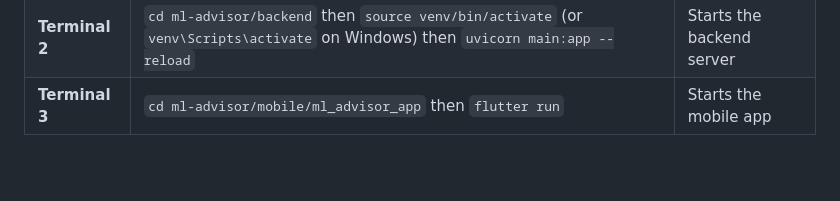
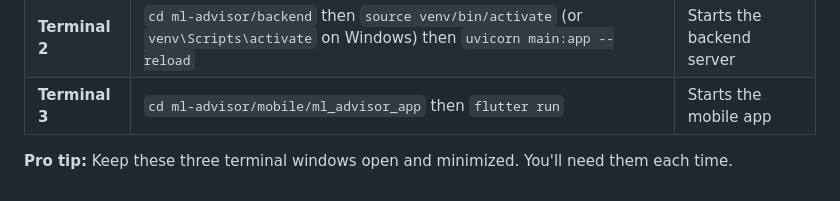
Before and after one commit to ShyneChikwapulo/ml-advisor, a Markdown page: README.md, the part around the change. Rendered like a GitHub page; blank space fills up the shorter version.

Commit message:
Final update README.md

```diff
--- a/README.md
+++ b/README.md
@@ -308,3 +308,6 @@ flutter run
 | **Terminal 1** | `ollama serve` | Starts the AI chat |
 | **Terminal 2** | `cd ml-advisor/backend` then `source venv/bin/activate` (or `venv\Scripts\activate` on Windows) then `uvicorn main:app --reload` | Starts the backend server |
 | **Terminal 3** | `cd ml-advisor/mobile/ml_advisor_app` then `flutter run` | Starts the mobile app |
+
+
+**Pro tip:** Keep these three terminal windows open and minimized. You'll need them each time.
```
